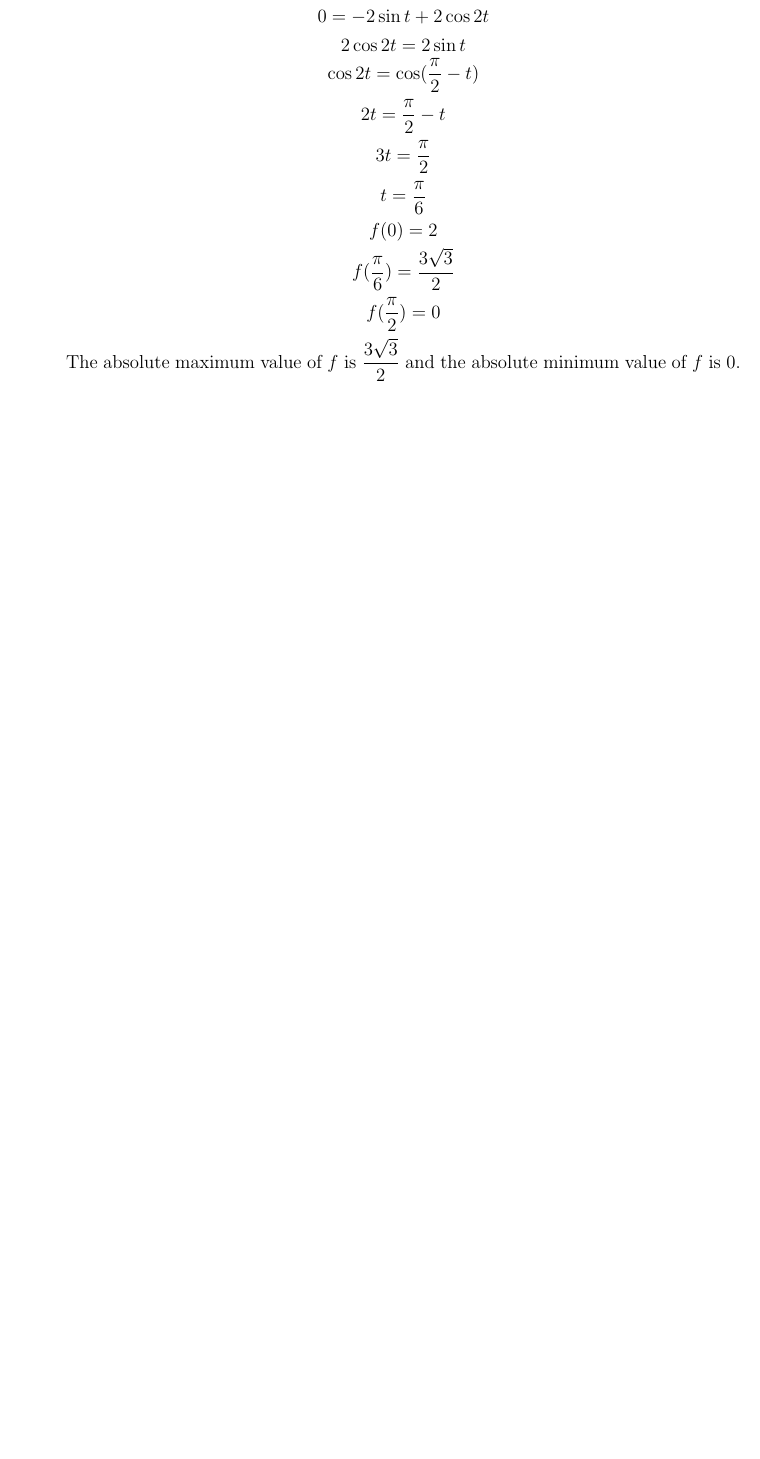
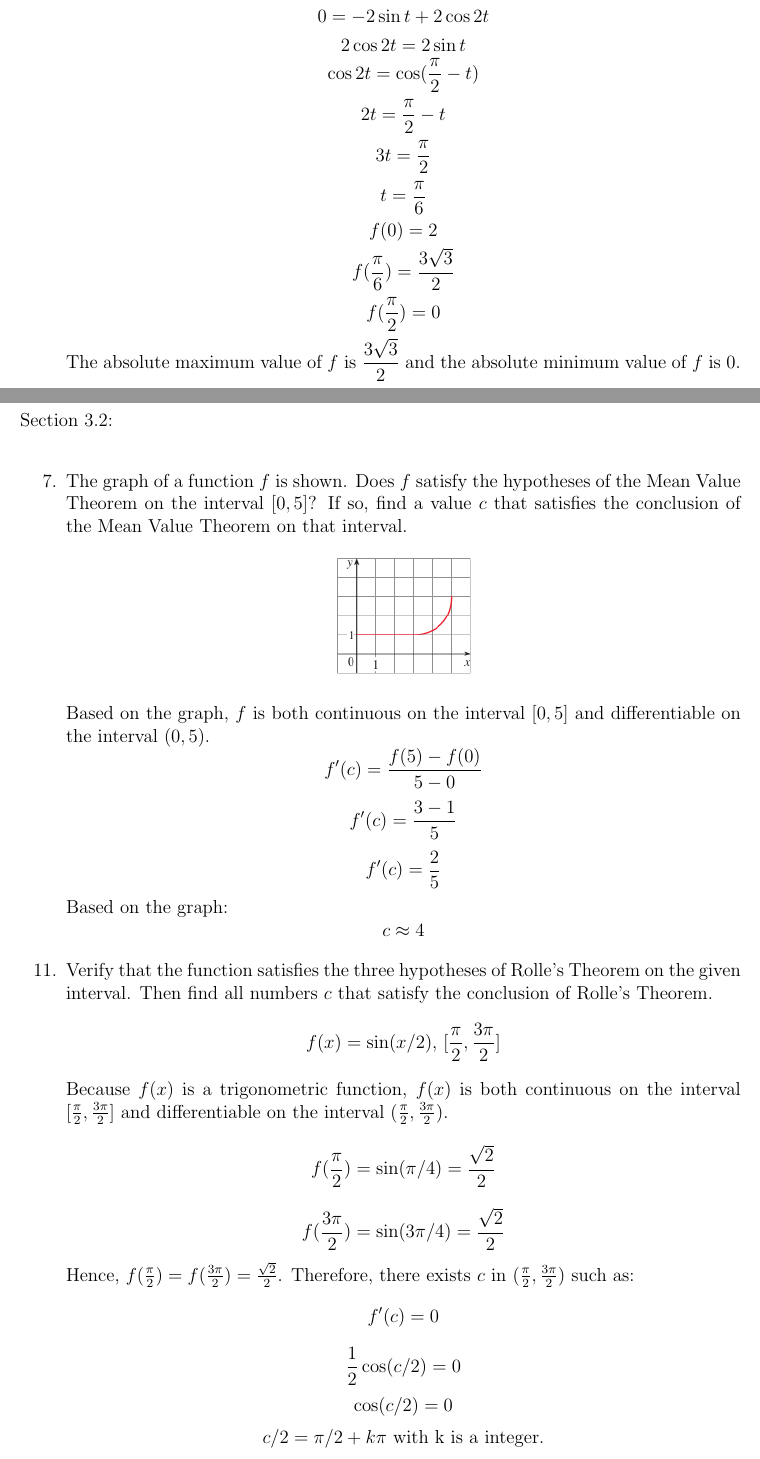
Before and after one commit to minhanhnguy/WorkSpace, a LaTeX problem sheet (Calculus/Assignment-6/Assignment-6.tex): part of page 2 of 2 before the commit and two parts of pages 2 and 3 of 3 after it, the two joined at a grey line, cut so that both start at the same text, the shorter picture padded with empty space. Compiled offline with pdfLaTeX.

Commit message:
update assignment 6 cal 1

```diff
--- a/Calculus/Assignment-6/Assignment-6.tex
+++ b/Calculus/Assignment-6/Assignment-6.tex
@@ -79,4 +79,31 @@ Section 3.1:
         The absolute maximum value of $f$ is ${\displaystyle \frac{3\sqrt{3}}{2}}$ and the absolute minimum value of $f$ is 0.
 \end{enumerate}
 
+\newpage
+Section 3.2:
+\begin{enumerate}
+    \setcounter{enumi}{6}
+    \item The graph of a function $f$ is shown. Does $f$ satisfy the hypotheses of the Mean Value Theorem on the interval $[0,5]$? If so, find a value $c$ that satisfies the conclusion of the Mean Value Theorem on that interval.
+        \begin{center}
+            \includegraphics{img/img-0.png}
+        \end{center}
+    Based on the graph, $f$ is both continuous on the interval $[0,5]$ and differentiable on the interval $(0,5)$.
+        \[f'(c) = \frac{f(5) - f(0)}{5-0}\]
+        \[f'(c) = \frac{3 - 1}{5}\]
+        \[f'(c) = \frac{2}{5}\]
+    Based on the graph:
+        \[c \approx 4\]
+    \setcounter{enumi}{10}
+    \item Verify that the function satisfies the three hypotheses of Rolle’s Theorem on the given interval. Then find all numbers $c$ that satisfy the conclusion of Rolle’s Theorem.
+        \[f(x) = \sin (x/2) \text{, }[\frac{\pi}{2},\frac{3\pi}{2}]\]
+    Because $f(x)$ is a trigonometric function, $f(x)$ is both continuous on the interval $[\frac{\pi}{2},\frac{3\pi}{2}]$ and differentiable on the interval $(\frac{\pi}{2},\frac{3\pi}{2})$.
+        \[f(\frac{\pi}{2}) = \sin (\pi/4) = \frac{\sqrt{2}}{2}\]
+        \[f(\frac{3\pi}{2}) = \sin (3\pi/4) = \frac{\sqrt{2}}{2}\]
+    Hence, $f(\frac{\pi}{2}) = f(\frac{3\pi}{2}) = \frac{\sqrt{2}}{2}$. Therefore, there exists $c$ in $(\frac{\pi}{2},\frac{3\pi}{2})$ such as:
+        \[f'(c) = 0\]
+        \[\frac{1}{2} \cos(c/2) = 0\]
+        \[\cos(c/2) = 0\]
+        \[c/2 = \pi/2 + k\pi \text{ with k is a integer.}\]
+\end{enumerate}
+
 \end{document}
```
Also changed, not shown: Calculus/Assignment-6/Assignment-6.pdf, Calculus/Assignment-6/img/img-0.png (added), 5 other files.
